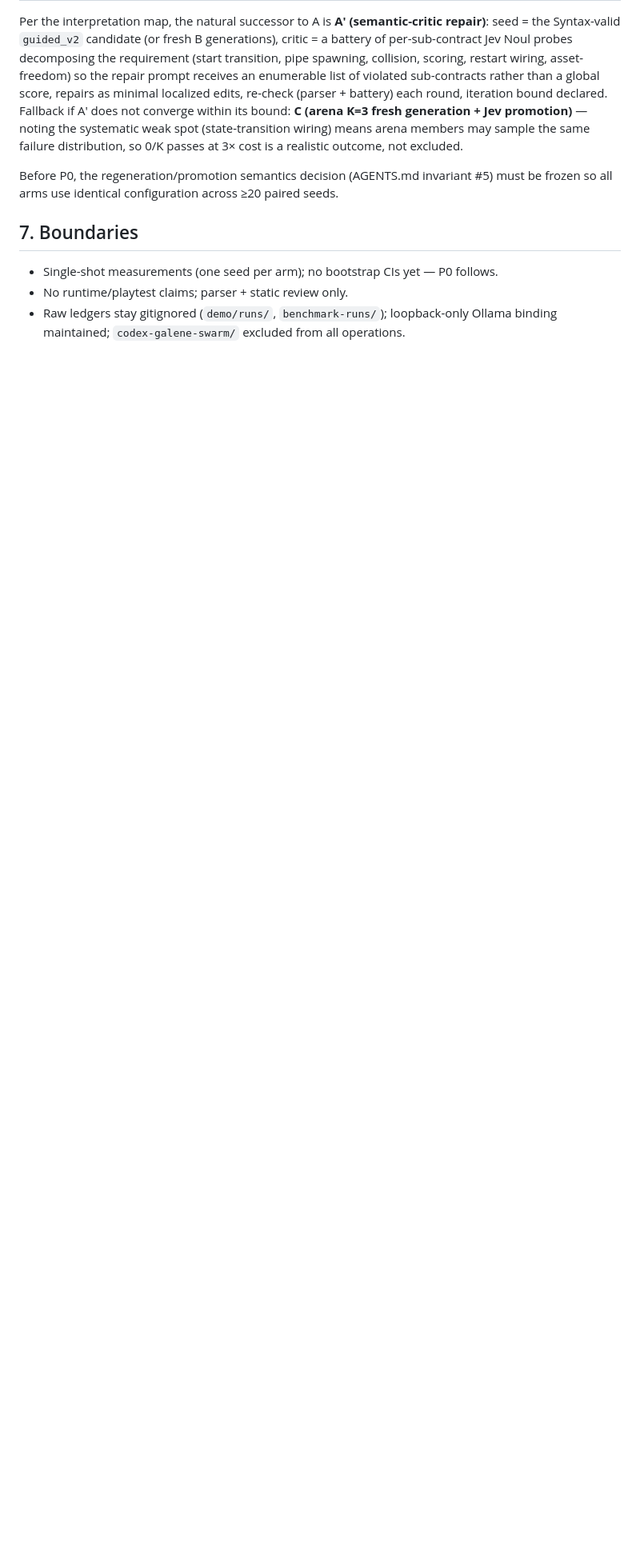
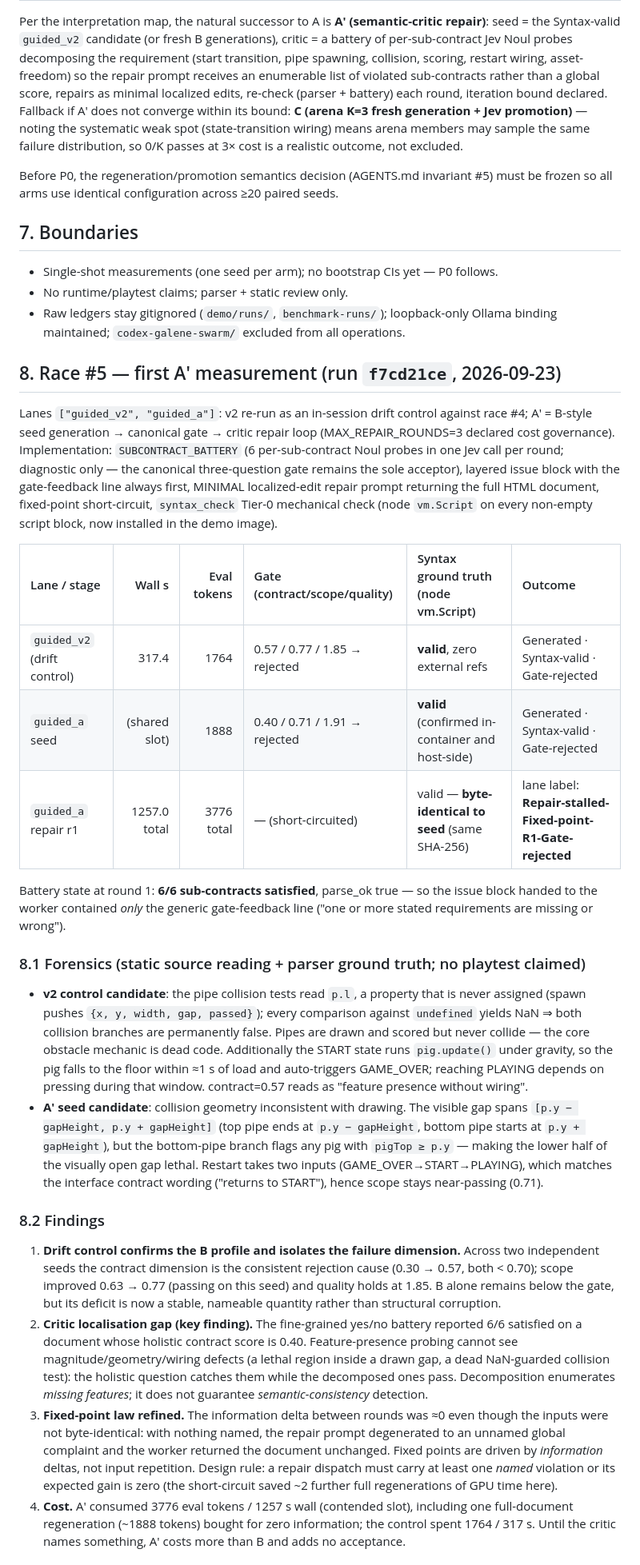
Before and after one commit to svitaTLCO/jev-skill, a Markdown page: references/architecture_exploration_2026-09-22.md, the part around one of its changes. Shown at 80% size. Rendered like a GitHub page; blank space fills up the shorter version.

Commit message:
docs: record race #5 first A-prime measurement and fixed-point refinement

```diff
--- a/references/architecture_exploration_2026-09-22.md
+++ b/references/architecture_exploration_2026-09-22.md
@@ -171,3 +171,65 @@ be frozen so all arms use identical configuration across ≥20 paired seeds.
 - No runtime/playtest claims; parser + static review only.
 - Raw ledgers stay gitignored (`demo/runs/`, `benchmark-runs/`); loopback-only Ollama
   binding maintained; `codex-galene-swarm/` excluded from all operations.
+
+## 8. Race #5 — first A′ measurement (run `f7cd21ce`, 2026-09-23)
+
+Lanes `["guided_v2", "guided_a"]`: v2 re-run as an in-session drift control against
+race #4; A′ = B-style seed generation → canonical gate → critic repair loop
+(MAX_REPAIR_ROUNDS=3 declared cost governance). Implementation: `SUBCONTRACT_BATTERY`
+(6 per-sub-contract Noul probes in one Jev call per round; diagnostic only — the
+canonical three-question gate remains the sole acceptor), layered issue block with the
+gate-feedback line always first, MINIMAL localized-edit repair prompt returning the full
+HTML document, fixed-point short-circuit, `syntax_check` Tier-0 mechanical check
+(node `vm.Script` on every non-empty script block, now installed in the demo image).
+
+| Lane / stage | Wall s | Eval tokens | Gate (contract/scope/quality) | Syntax ground truth (node vm.Script) | Outcome |
+| :--- | ---: | ---: | :--- | :--- | :--- |
+| `guided_v2` (drift control) | 317.4 | 1764 | 0.57 / 0.77 / 1.85 → rejected | **valid**, zero external refs | Generated · Syntax-valid · Gate-rejected |
+| `guided_a` seed | (shared slot) | 1888 | 0.40 / 0.71 / 1.91 → rejected | **valid** (confirmed in-container and host-side) | Generated · Syntax-valid · Gate-rejected |
+| `guided_a` repair r1 | 1257.0 total | 3776 total | — (short-circuited) | valid — **byte-identical to seed** (same SHA-256) | lane label: **Repair-stalled-Fixed-point-R1-Gate-rejected** |
+
+Battery state at round 1: **6/6 sub-contracts satisfied**, parse_ok true — so the issue
+block handed to the worker contained *only* the generic gate-feedback line ("one or more
+stated requirements are missing or wrong").
+
+### 8.1 Forensics (static source reading + parser ground truth; no playtest claimed)
+
+- **v2 control candidate**: the pipe collision tests read `p.l`, a property that is
+  never assigned (spawn pushes `{x, y, width, gap, passed}`); every comparison against
+  `undefined` yields NaN ⇒ both collision branches are permanently false. Pipes are drawn
+  and scored but never collide — the core obstacle mechanic is dead code. Additionally
+  the START state runs `pig.update()` under gravity, so the pig falls to the floor within
+  ≈1 s of load and auto-triggers GAME_OVER; reaching PLAYING depends on pressing during
+  that window. contract=0.57 reads as "feature presence without wiring".
+- **A′ seed candidate**: collision geometry inconsistent with drawing. The visible gap
+  spans `[p.y − gapHeight, p.y + gapHeight]` (top pipe ends at `p.y − gapHeight`, bottom
+  pipe starts at `p.y + gapHeight`), but the bottom-pipe branch flags any pig with
+  `pigTop ≥ p.y` — making the lower half of the visually open gap lethal. Restart takes
+  two inputs (GAME_OVER→START→PLAYING), which matches the interface contract wording
+  ("returns to START"), hence scope stays near-passing (0.71).
+
+### 8.2 Findings
+
+1. **Drift control confirms the B profile and isolates the failure dimension.** Across
+   two independent seeds the contract dimension is the consistent rejection cause
+   (0.30 → 0.57, both < 0.70); scope improved 0.63 → 0.77 (passing on this seed) and
+   quality holds at 1.85. B alone remains below the gate, but its deficit is now a
+   stable, nameable quantity rather than structural corruption.
+2. **Critic localisation gap (key finding).** The fine-grained yes/no battery reported
+   6/6 satisfied on a document whose holistic contract score is 0.40. Feature-presence
+   probing cannot see magnitude/geometry/wiring defects (a lethal region inside a drawn
+   gap, a dead NaN-guarded collision test): the holistic question catches them while the
+   decomposed ones pass. Decomposition enumerates *missing features*; it does not
+   guarantee *semantic-consistency* detection.
+3. **Fixed-point law refined.** The information delta between rounds was ≈0 even though
+   the inputs were not byte-identical: with nothing named, the repair prompt degenerated
+   to an unnamed global complaint and the worker returned the document unchanged. Fixed
+   points are driven by *information* deltas, not input repetition. Design rule: a
+   repair dispatch must carry at least one *named* violation or its expected gain is
+   zero (the short-circuit saved ~2 further full regenerations of GPU time here).
+4. **Cost.** A′ consumed 3776 eval tokens / 1257 s wall (contended slot), including one
+   full-document regeneration (~1888 tokens) bought for zero information; the control
+   spent 1764 / 317 s. Until the critic names something, A′ costs more than B and adds
+   no acceptance.
+
```
Also changed, not shown: other parts of references/architecture_exploration_2026-09-22.md (+15 -0 lines).
